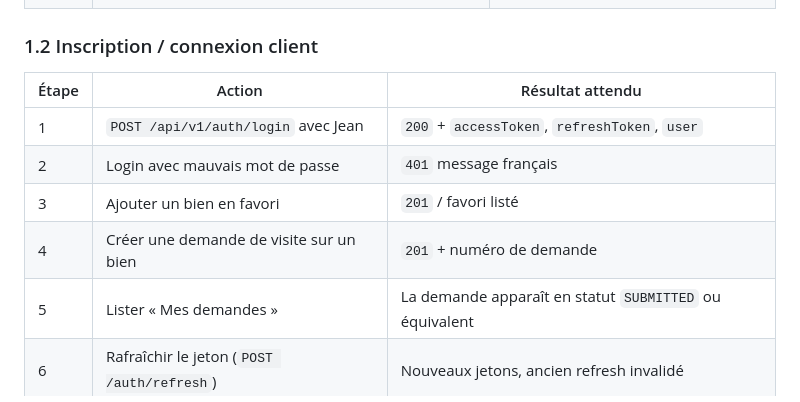
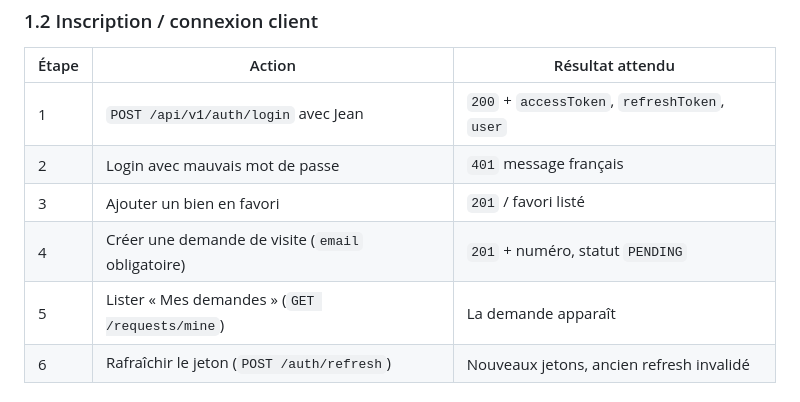
Before and after one commit to DarkAkbar/IREDUC, a Markdown page: docs/scenarios-test.md, the part around the change. Drawn GitHub-style.

Commit message:
docs: préciser les chemins API des scénarios de test
Co-authored-by: Cursor <cursoragent@cursor.com>

```diff
--- a/docs/scenarios-test.md
+++ b/docs/scenarios-test.md
@@ -32,8 +32,8 @@ Comptes de référence :
 | 1 | `POST /api/v1/auth/login` avec Jean | `200` + `accessToken`, `refreshToken`, `user` |
 | 2 | Login avec mauvais mot de passe | `401` message français |
 | 3 | Ajouter un bien en favori | `201` / favori listé |
-| 4 | Créer une demande de visite sur un bien | `201` + numéro de demande |
-| 5 | Lister « Mes demandes » | La demande apparaît en statut `SUBMITTED` ou équivalent |
+| 4 | Créer une demande de visite (`email` obligatoire) | `201` + numéro, statut `PENDING` |
+| 5 | Lister « Mes demandes » (`GET /requests/mine`) | La demande apparaît |
 | 6 | Rafraîchir le jeton (`POST /auth/refresh`) | Nouveaux jetons, ancien refresh invalidé |
 
 ### 1.3 Messagerie et profil
```
